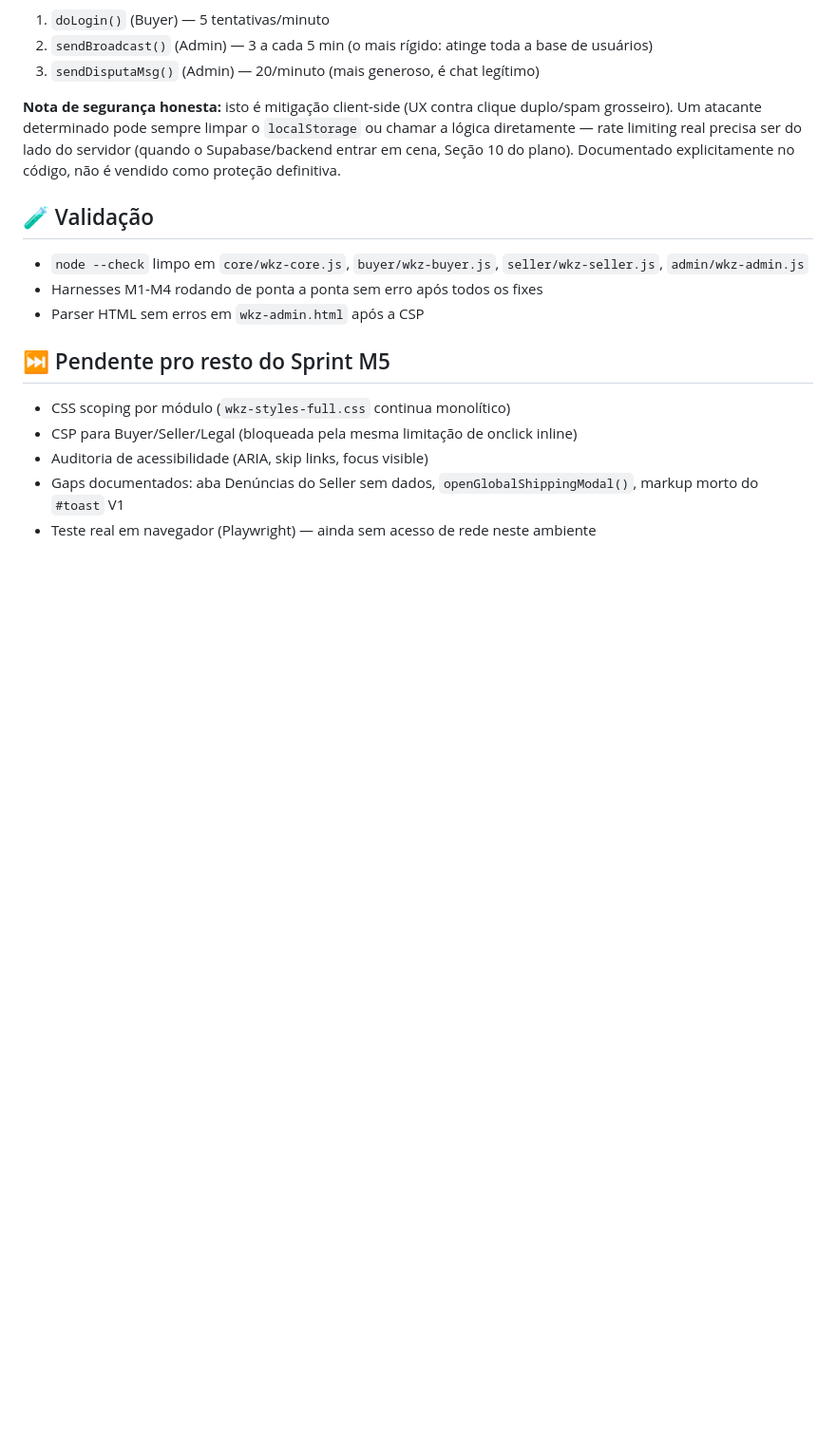
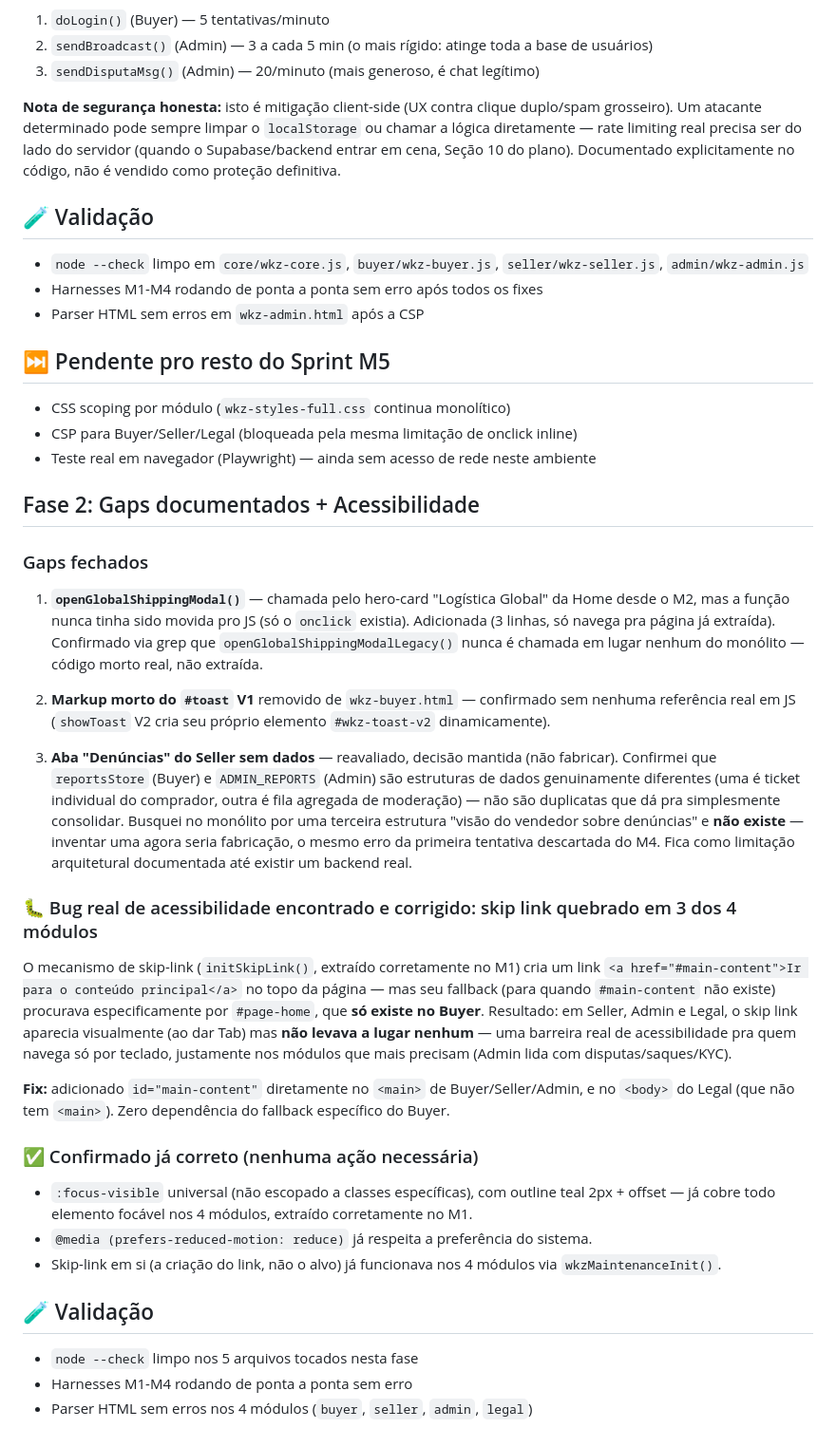
Before and after one commit to Wekz-Shop/Wekz, a Markdown page: docs/CHANGELOG_SPRINT_M5.md, the part around the change. Shown at 95% size. GitHub-like rendering; blank space fills up the shorter version.

```diff
--- a/docs/CHANGELOG_SPRINT_M5.md
+++ b/docs/CHANGELOG_SPRINT_M5.md
@@ -55,6 +55,32 @@ O plano de arquitetura (Seção 5, Bloco 2) já previa esses dois utilitários d
 
 - CSS scoping por módulo (`wkz-styles-full.css` continua monolítico)
 - CSP para Buyer/Seller/Legal (bloqueada pela mesma limitação de onclick inline)
-- Auditoria de acessibilidade (ARIA, skip links, focus visible)
-- Gaps documentados: aba Denúncias do Seller sem dados, `openGlobalShippingModal()`, markup morto do `#toast` V1
 - Teste real em navegador (Playwright) — ainda sem acesso de rede neste ambiente
+
+## Fase 2: Gaps documentados + Acessibilidade
+
+### Gaps fechados
+
+1. **`openGlobalShippingModal()`** — chamada pelo hero-card "Logística Global" da Home desde o M2, mas a função nunca tinha sido movida pro JS (só o `onclick` existia). Adicionada (3 linhas, só navega pra página já extraída). Confirmado via grep que `openGlobalShippingModalLegacy()` nunca é chamada em lugar nenhum do monólito — código morto real, não extraída.
+
+2. **Markup morto do `#toast` V1** removido de `wkz-buyer.html` — confirmado sem nenhuma referência real em JS (`showToast` V2 cria seu próprio elemento `#wkz-toast-v2` dinamicamente).
+
+3. **Aba "Denúncias" do Seller sem dados** — reavaliado, decisão mantida (não fabricar). Confirmei que `reportsStore` (Buyer) e `ADMIN_REPORTS` (Admin) são estruturas de dados genuinamente diferentes (uma é ticket individual do comprador, outra é fila agregada de moderação) — não são duplicatas que dá pra simplesmente consolidar. Busquei no monólito por uma terceira estrutura "visão do vendedor sobre denúncias" e **não existe** — inventar uma agora seria fabricação, o mesmo erro da primeira tentativa descartada do M4. Fica como limitação arquitetural documentada até existir um backend real.
+
+### 🐛 Bug real de acessibilidade encontrado e corrigido: skip link quebrado em 3 dos 4 módulos
+
+O mecanismo de skip-link (`initSkipLink()`, extraído corretamente no M1) cria um link `<a href="#main-content">Ir para o conteúdo principal</a>` no topo da página — mas seu fallback (para quando `#main-content` não existe) procurava especificamente por `#page-home`, que **só existe no Buyer**. Resultado: em Seller, Admin e Legal, o skip link aparecia visualmente (ao dar Tab) mas **não levava a lugar nenhum** — uma barreira real de acessibilidade pra quem navega só por teclado, justamente nos módulos que mais precisam (Admin lida com disputas/saques/KYC).
+
+**Fix:** adicionado `id="main-content"` diretamente no `<main>` de Buyer/Seller/Admin, e no `<body>` do Legal (que não tem `<main>`). Zero dependência do fallback específico do Buyer.
+
+### ✅ Confirmado já correto (nenhuma ação necessária)
+
+- `:focus-visible` universal (não escopado a classes específicas), com outline teal 2px + offset — já cobre todo elemento focável nos 4 módulos, extraído corretamente no M1.
+- `@media (prefers-reduced-motion: reduce)` já respeita a preferência do sistema.
+- Skip-link em si (a criação do link, não o alvo) já funcionava nos 4 módulos via `wkzMaintenanceInit()`.
+
+## 🧪 Validação
+
+- `node --check` limpo nos 5 arquivos tocados nesta fase
+- Harnesses M1-M4 rodando de ponta a ponta sem erro
+- Parser HTML sem erros nos 4 módulos (`buyer`, `seller`, `admin`, `legal`)
```
